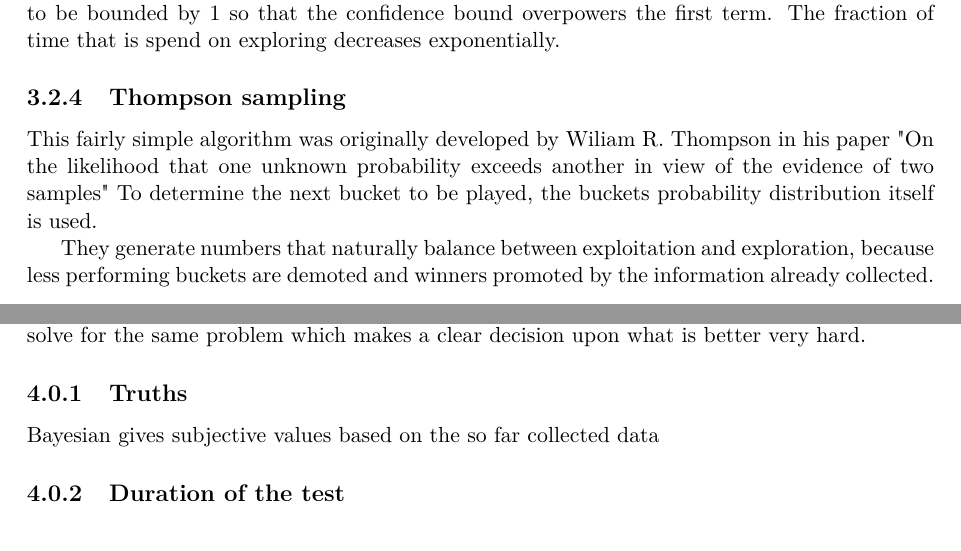
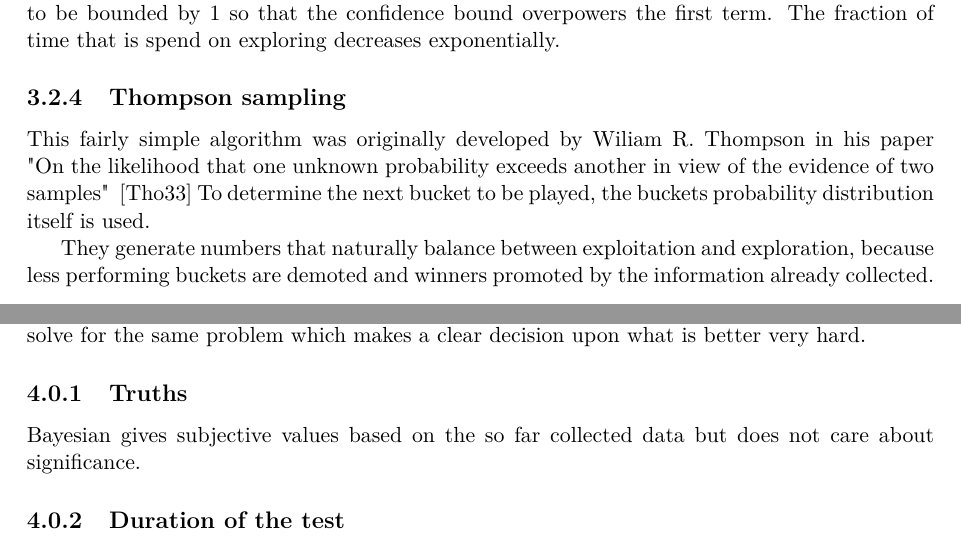
Before and after one commit to AndreaSuckro/jean, a LaTeX thesis (doc/Thesis/Thesis.tex, which reads doc/Thesis/chapters/03bandits.tex, doc/Thesis/chapters/04discussion.tex): two parts of pages 14 and 15 of 19, joined at a grey line, cut so that both start at the same text. Compiled offline with pdfLaTeX.

Commit message:
Little changes in hope of repair...

```diff
--- a/doc/Thesis/chapters/03bandits.tex
+++ b/doc/Thesis/chapters/03bandits.tex
@@ -47,7 +47,7 @@ mean(b_n) + \sqrt{\frac{2ln(N)}{n_p(b_n)}}
 Here $b_n$ is one of $n$ buckets and $n_p(b_n)$ is the number of times this bucket has been played. $N$ corresponds to the number of assignments across all buckets. This algorithm requires $mean(b_n)$ to be bounded by 1 so that the confidence bound overpowers the first term. The fraction of time that is spend on exploring decreases exponentially.
 
 \subsection{Thompson sampling}
-This fairly simple algorithm was originally developed by Wiliam R. Thompson in his paper "On the likelihood that one unknown probability exceeds another in view of the evidence of two samples"
+This fairly simple algorithm was originally developed by Wiliam R. Thompson in his paper "On the likelihood that one unknown probability exceeds another in view of the evidence of two samples" \cite{thompson1933likelihood}
 To determine the next bucket to be played, the buckets probability distribution itself is used.
 
 They generate numbers that naturally balance between exploitation and exploration, because less performing buckets are demoted and winners promoted by the information already collected.
--- a/doc/Thesis/chapters/04discussion.tex
+++ b/doc/Thesis/chapters/04discussion.tex
@@ -3,7 +3,7 @@
 \chapter{Discussion}
 Although Bandit and regular A/B Testing algorithms have a lot in common they do not really solve for the same problem which makes a clear decision upon what is better very hard.
 \subsection{Truths}
-Bayesian gives subjective values based on the so far collected data
+Bayesian gives subjective values based on the so far collected data but does not care about significance.
 
 \subsection{Duration of the test}
 Just comparing the duration of the test. One could argue that Bandit algorithms are useful if they keep on running in the background of a product/service and not turned of at a certain time, hence rendering the question for statistical significance useless. And since they are adapting dynamically one could react to changes occurring later in time. A good idea, but it leads also to several implications that are possibly not easy to be resolved.
```
Also changed, not shown: doc/Thesis/chapters/02classic.tex (+1 -1 lines).
